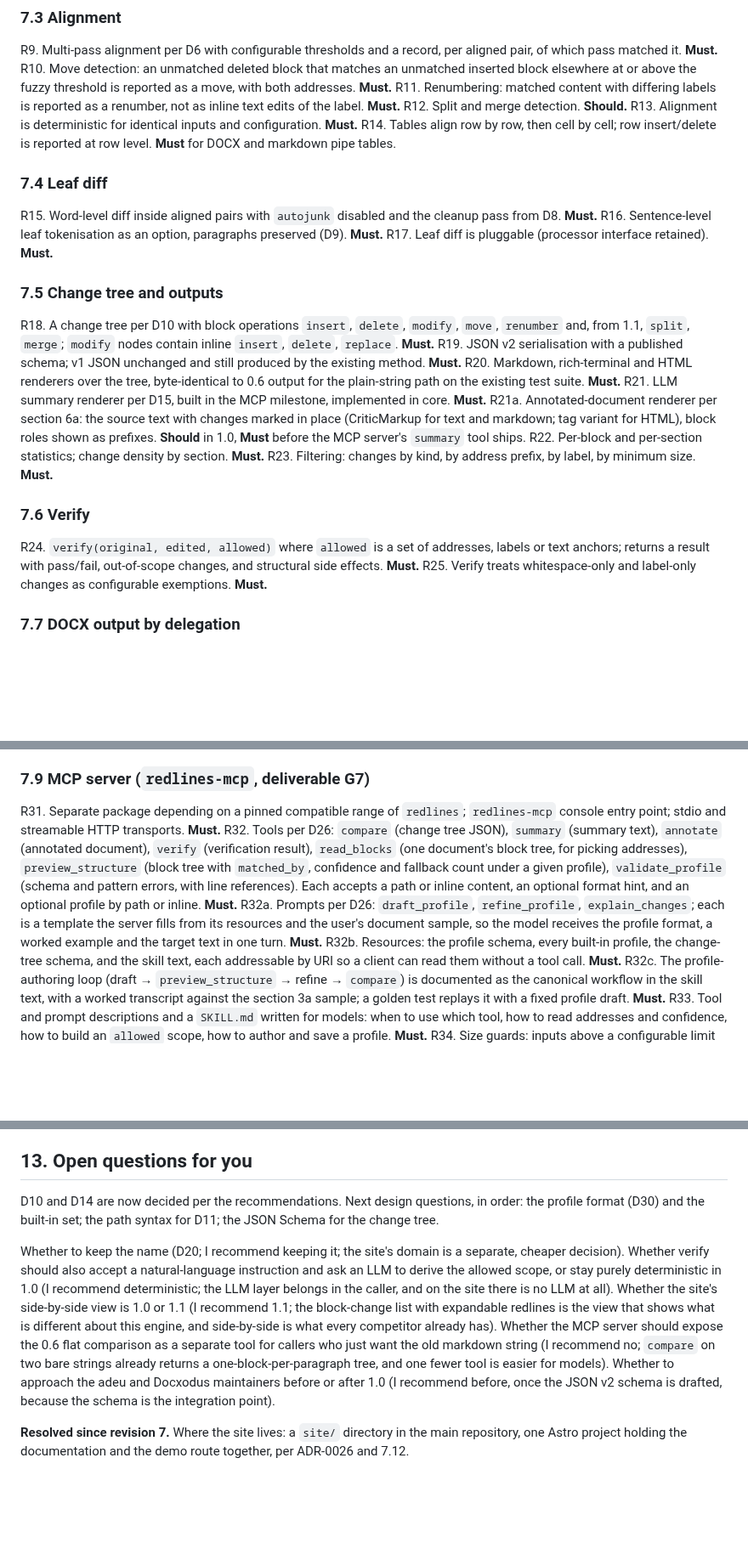
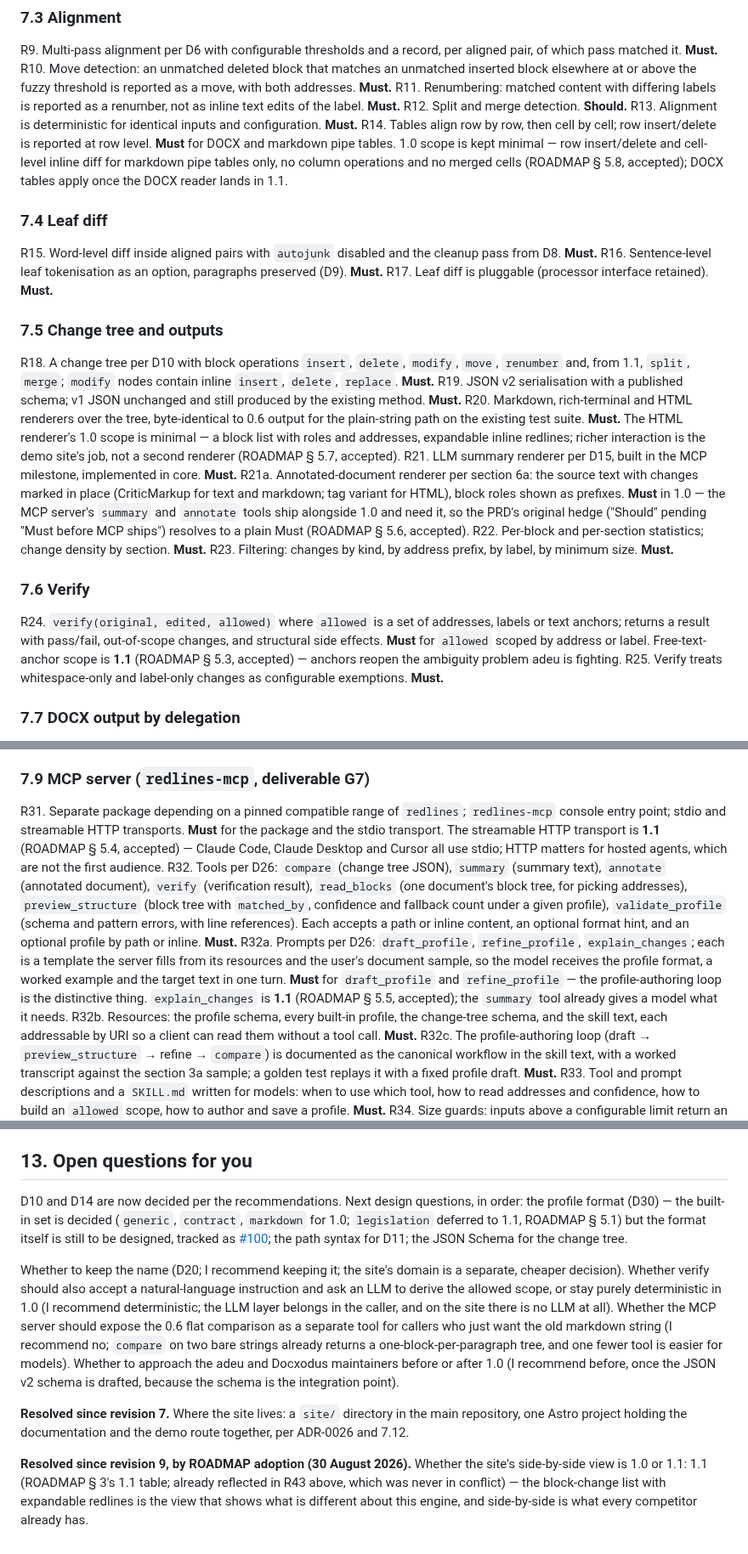
Before and after one commit to houfu/redlines, a Markdown page: docs/PRD.md, 3 parts joined by grey strips. Shown at 85% size. Rendered like a GitHub page; blank space fills up the shorter version.

```diff
--- a/docs/PRD.md
+++ b/docs/PRD.md
@@ -174,7 +174,7 @@ R10. Move detection: an unmatched deleted block that matches an unmatched insert
 R11. Renumbering: matched content with differing labels is reported as a renumber, not as inline text edits of the label. **Must.**
 R12. Split and merge detection. **Should.**
 R13. Alignment is deterministic for identical inputs and configuration. **Must.**
-R14. Tables align row by row, then cell by cell; row insert/delete is reported at row level. **Must** for DOCX and markdown pipe tables.
+R14. Tables align row by row, then cell by cell; row insert/delete is reported at row level. **Must** for DOCX and markdown pipe tables. 1.0 scope is kept minimal — row insert/delete and cell-level inline diff for markdown pipe tables only, no column operations and no merged cells (ROADMAP § 5.8, accepted); DOCX tables apply once the DOCX reader lands in 1.1.
 
 ### 7.4 Leaf diff
 
@@ -186,15 +186,15 @@ R17. Leaf diff is pluggable (processor interface retained). **Must.**
 
 R18. A change tree per D10 with block operations `insert`, `delete`, `modify`, `move`, `renumber` and, from 1.1, `split`, `merge`; `modify` nodes contain inline `insert`, `delete`, `replace`. **Must.**
 R19. JSON v2 serialisation with a published schema; v1 JSON unchanged and still produced by the existing method. **Must.**
-R20. Markdown, rich-terminal and HTML renderers over the tree, byte-identical to 0.6 output for the plain-string path on the existing test suite. **Must.**
+R20. Markdown, rich-terminal and HTML renderers over the tree, byte-identical to 0.6 output for the plain-string path on the existing test suite. **Must.** The HTML renderer's 1.0 scope is minimal — a block list with roles and addresses, expandable inline redlines; richer interaction is the demo site's job, not a second renderer (ROADMAP § 5.7, accepted).
 R21. LLM summary renderer per D15, built in the MCP milestone, implemented in core. **Must.**
-R21a. Annotated-document renderer per section 6a: the source text with changes marked in place (CriticMarkup for text and markdown; tag variant for HTML), block roles shown as prefixes. **Should** in 1.0, **Must** before the MCP server's `summary` tool ships.
+R21a. Annotated-document renderer per section 6a: the source text with changes marked in place (CriticMarkup for text and markdown; tag variant for HTML), block roles shown as prefixes. **Must** in 1.0 — the MCP server's `summary` and `annotate` tools ship alongside 1.0 and need it, so the PRD's original hedge ("Should" pending "Must before MCP ships") resolves to a plain Must (ROADMAP § 5.6, accepted).
 R22. Per-block and per-section statistics; change density by section. **Must.**
 R23. Filtering: changes by kind, by address prefix, by label, by minimum size. **Must.**
 
 ### 7.6 Verify
 
-R24. `verify(original, edited, allowed)` where `allowed` is a set of addresses, labels or text anchors; returns a result with pass/fail, out-of-scope changes, and structural side effects. **Must.**
+R24. `verify(original, edited, allowed)` where `allowed` is a set of addresses, labels or text anchors; returns a result with pass/fail, out-of-scope changes, and structural side effects. **Must** for `allowed` scoped by address or label. Free-text-anchor scope is **1.1** (ROADMAP § 5.3, accepted) — anchors reopen the ambiguity problem adeu is fighting.
 R25. Verify treats whitespace-only and label-only changes as configurable exemptions. **Must.**
 
 ### 7.7 DOCX output by delegation
@@ -212,9 +212,9 @@ R30a. CLI and MCP share one argument-normalisation layer (path, stdin or inline
 
 ### 7.9 MCP server (`redlines-mcp`, deliverable G7)
 
-R31. Separate package depending on a pinned compatible range of `redlines`; `redlines-mcp` console entry point; stdio and streamable HTTP transports. **Must.**
+R31. Separate package depending on a pinned compatible range of `redlines`; `redlines-mcp` console entry point; stdio and streamable HTTP transports. **Must** for the package and the stdio transport. The streamable HTTP transport is **1.1** (ROADMAP § 5.4, accepted) — Claude Code, Claude Desktop and Cursor all use stdio; HTTP matters for hosted agents, which are not the first audience.
 R32. Tools per D26: `compare` (change tree JSON), `summary` (summary text), `annotate` (annotated document), `verify` (verification result), `read_blocks` (one document's block tree, for picking addresses), `preview_structure` (block tree with `matched_by`, confidence and fallback count under a given profile), `validate_profile` (schema and pattern errors, with line references). Each accepts a path or inline content, an optional format hint, and an optional profile by path or inline. **Must.**
-R32a. Prompts per D26: `draft_profile`, `refine_profile`, `explain_changes`; each is a template the server fills from its resources and the user's document sample, so the model receives the profile format, a worked example and the target text in one turn. **Must.**
+R32a. Prompts per D26: `draft_profile`, `refine_profile`, `explain_changes`; each is a template the server fills from its resources and the user's document sample, so the model receives the profile format, a worked example and the target text in one turn. **Must** for `draft_profile` and `refine_profile` — the profile-authoring loop is the distinctive thing. `explain_changes` is **1.1** (ROADMAP § 5.5, accepted); the `summary` tool already gives a model what it needs.
 R32b. Resources: the profile schema, every built-in profile, the change-tree schema, and the skill text, each addressable by URI so a client can read them without a tool call. **Must.**
 R32c. The profile-authoring loop (draft → `preview_structure` → refine → `compare`) is documented as the canonical workflow in the skill text, with a worked transcript against the section 3a sample; a golden test replays it with a fixed profile draft. **Must.**
 R33. Tool and prompt descriptions and a `SKILL.md` written for models: when to use which tool, how to read addresses and confidence, how to build an `allowed` scope, how to author and save a profile. **Must.**
@@ -296,8 +296,10 @@ The demo becomes the product. A site that works well invites feature requests (a
 
 ## 13. Open questions for you
 
-D10 and D14 are now decided per the recommendations. Next design questions, in order: the profile format (D30) and the built-in set; the path syntax for D11; the JSON Schema for the change tree.
+D10 and D14 are now decided per the recommendations. Next design questions, in order: the profile format (D30) — the built-in set is decided (`generic`, `contract`, `markdown` for 1.0; `legislation` deferred to 1.1, ROADMAP § 5.1) but the format itself is still to be designed, tracked as [#100](https://github.com/houfu/redlines/issues/100); the path syntax for D11; the JSON Schema for the change tree.
 
-Whether to keep the name (D20; I recommend keeping it; the site's domain is a separate, cheaper decision). Whether verify should also accept a natural-language instruction and ask an LLM to derive the allowed scope, or stay purely deterministic in 1.0 (I recommend deterministic; the LLM layer belongs in the caller, and on the site there is no LLM at all). Whether the site's side-by-side view is 1.0 or 1.1 (I recommend 1.1; the block-change list with expandable redlines is the view that shows what is different about this engine, and side-by-side is what every competitor already has). Whether the MCP server should expose the 0.6 flat comparison as a separate tool for callers who just want the old markdown string (I recommend no; `compare` on two bare strings already returns a one-block-per-paragraph tree, and one fewer tool is easier for models). Whether to approach the adeu and Docxodus maintainers before or after 1.0 (I recommend before, once the JSON v2 schema is drafted, because the schema is the integration point).
+Whether to keep the name (D20; I recommend keeping it; the site's domain is a separate, cheaper decision). Whether verify should also accept a natural-language instruction and ask an LLM to derive the allowed scope, or stay purely deterministic in 1.0 (I recommend deterministic; the LLM layer belongs in the caller, and on the site there is no LLM at all). Whether the MCP server should expose the 0.6 flat comparison as a separate tool for callers who just want the old markdown string (I recommend no; `compare` on two bare strings already returns a one-block-per-paragraph tree, and one fewer tool is easier for models). Whether to approach the adeu and Docxodus maintainers before or after 1.0 (I recommend before, once the JSON v2 schema is drafted, because the schema is the integration point).
 
 **Resolved since revision 7.** Where the site lives: a `site/` directory in the main repository, one Astro project holding the documentation and the demo route together, per ADR-0026 and 7.12.
+
+**Resolved since revision 9, by ROADMAP adoption (30 August 2026).** Whether the site's side-by-side view is 1.0 or 1.1: 1.1 (ROADMAP § 3's 1.1 table; already reflected in R43 above, which was never in conflict) — the block-change list with expandable redlines is the view that shows what is different about this engine, and side-by-side is what every competitor already has.
```
Also changed, not shown: other parts of docs/PRD.md (+6 -6 lines), ROADMAP.md (+19 -15 lines).
